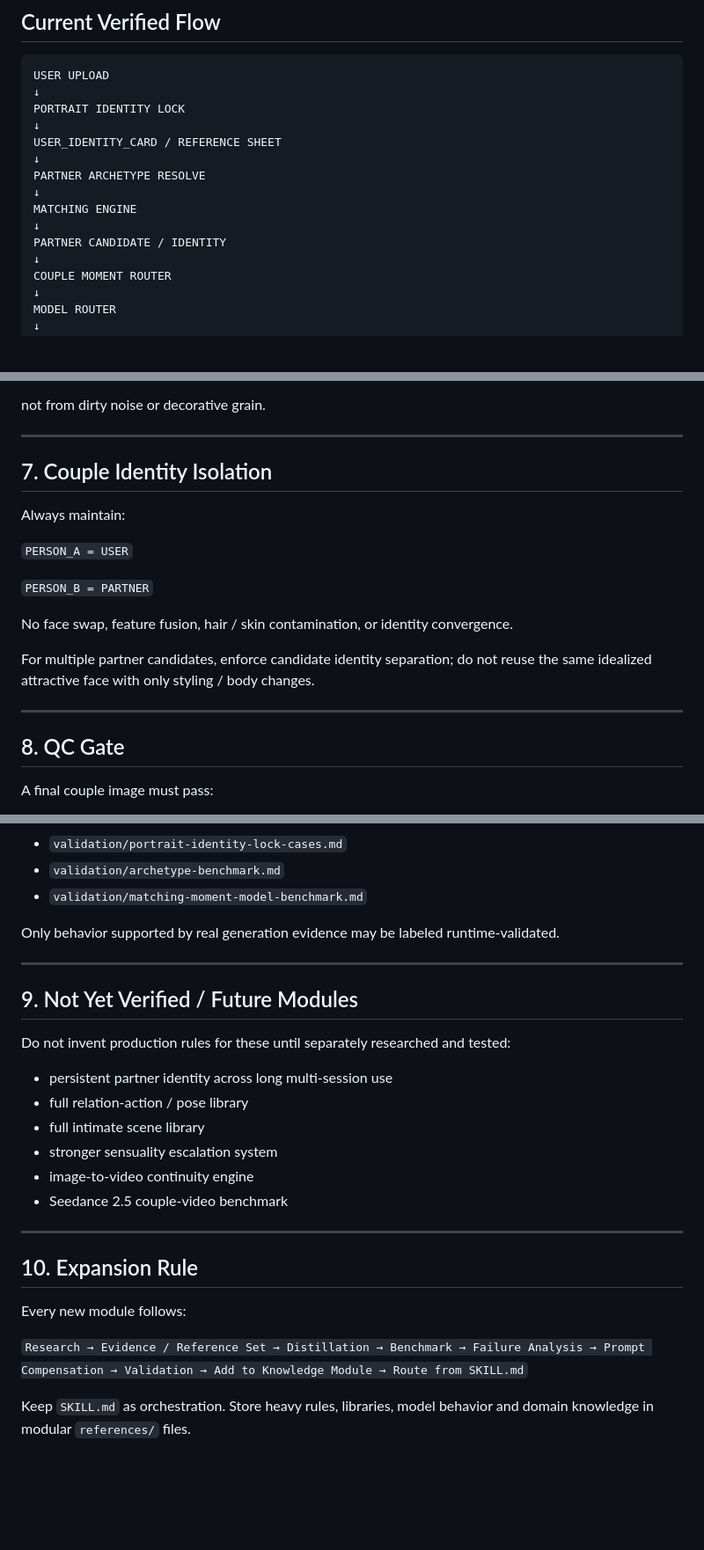
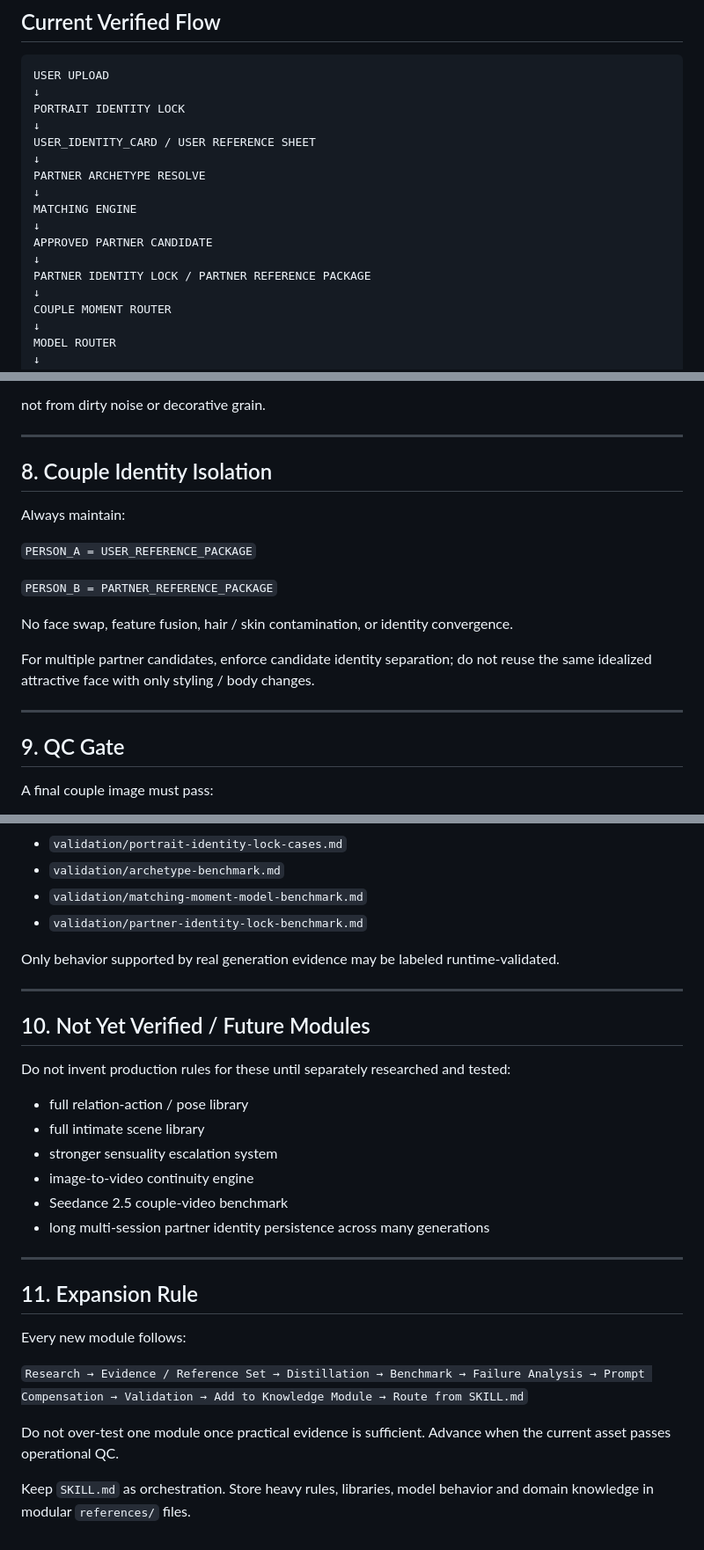
Before and after one commit to wyl19868864747-alt/-, a Markdown page: ai-virtual-partner-skill/SKILL.md, 3 parts joined by grey strips. Shown at 88% size. GitHub-like rendering; blank space fills up the shorter version.

```diff
--- a/ai-virtual-partner-skill/SKILL.md
+++ b/ai-virtual-partner-skill/SKILL.md
@@ -14,13 +14,15 @@ USER UPLOAD
 ↓
 PORTRAIT IDENTITY LOCK
 ↓
-USER_IDENTITY_CARD / REFERENCE SHEET
+USER_IDENTITY_CARD / USER REFERENCE SHEET
 ↓
 PARTNER ARCHETYPE RESOLVE
 ↓
 MATCHING ENGINE
 ↓
-PARTNER CANDIDATE / IDENTITY
+APPROVED PARTNER CANDIDATE
+↓
+PARTNER IDENTITY LOCK / PARTNER REFERENCE PACKAGE
 ↓
 COUPLE MOMENT ROUTER
 ↓
@@ -171,13 +198,13 @@ not from dirty noise or decorative grain.
 
 ---
 
-## 7. Couple Identity Isolation
+## 8. Couple Identity Isolation
 
 Always maintain:
 
-`PERSON_A = USER`
+`PERSON_A = USER_REFERENCE_PACKAGE`
 
-`PERSON_B = PARTNER`
+`PERSON_B = PARTNER_REFERENCE_PACKAGE`
 
 No face swap, feature fusion, hair / skin contamination, or identity convergence.
 
@@ -185,7 +212,7 @@ For multiple partner candidates, enforce candidate identity separation; do not r
 
 ---
 
-## 8. QC Gate
+## 9. QC Gate
 
 A final couple image must pass:
 
@@ -203,28 +230,31 @@ Use:
 - `validation/portrait-identity-lock-cases.md`
 - `validation/archetype-benchmark.md`
 - `validation/matching-moment-model-benchmark.md`
+- `validation/partner-identity-lock-benchmark.md`
 
 Only behavior supported by real generation evidence may be labeled runtime-validated.
 
 ---
 
-## 9. Not Yet Verified / Future Modules
+## 10. Not Yet Verified / Future Modules
 
 Do not invent production rules for these until separately researched and tested:
 
-- persistent partner identity across long multi-session use
 - full relation-action / pose library
 - full intimate scene library
 - stronger sensuality escalation system
 - image-to-video continuity engine
 - Seedance 2.5 couple-video benchmark
+- long multi-session partner identity persistence across many generations
 
 ---
 
-## 10. Expansion Rule
+## 11. Expansion Rule
 
 Every new module follows:
 
 `Research → Evidence / Reference Set → Distillation → Benchmark → Failure Analysis → Prompt Compensation → Validation → Add to Knowledge Module → Route from SKILL.md`
 
+Do not over-test one module once practical evidence is sufficient. Advance when the current asset passes operational QC.
+
 Keep `SKILL.md` as orchestration. Store heavy rules, libraries, model behavior and domain knowledge in modular `references/` files.
```
Also changed, not shown: other parts of ai-virtual-partner-skill/SKILL.md (+31 -6 lines).
